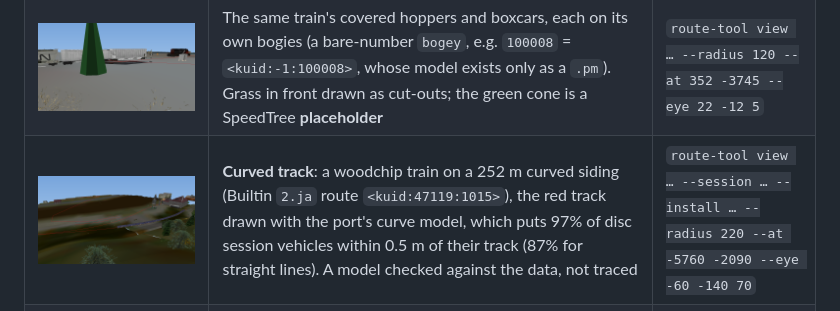
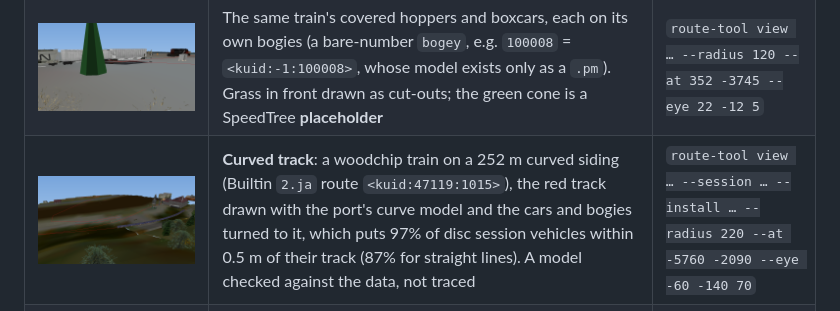
Before and after one commit to Dragongamer9/TS2010, a Markdown page: docs/screenshots/README.md, the part around the change. Drawn GitHub-style; pictures changed too: docs/screenshots/woodchips-curve.png.

Commit message:
3D view: vehicles and bogies follow the modelled track (TrackLocator)

```diff
--- a/docs/screenshots/README.md
+++ b/docs/screenshots/README.md
@@ -23,7 +23,7 @@ port can already read and draw.
 | ![](midday-textured.png) | "Midday Manifest" close-up, textured: brick buildings with windows, the train's cars, the industrial plant. The dark bushes are dark in their own texture (how the game lights them is not known) | `route-tool view … --session … --install … --radius 250` |
 | ![](loco-bogies.png) | **Bogies and attached parts**: the CN SD40-2 in "Midday Manifest" on its two trucks, read from its `bogeys` list and hung on the body's `a.bog0`/`a.bog1` attachment points (`ATCH`, decoded); handrails, fans and steps. Close camera with `--eye`. Preview limits: bogies don't turn on curves; the point-to-entry match is documented in the Trainz wiki, not traced | `route-tool view … --session … --install … --radius 60 --eye -14 -10 4` |
 | ![](freight-bogies.png) | The same train's covered hoppers and boxcars, each on its own bogies (a bare-number `bogey`, e.g. `100008` = `<kuid:-1:100008>`, whose model exists only as a `.pm`). Grass in front drawn as cut-outs; the green cone is a SpeedTree **placeholder** | `route-tool view … --radius 120 --at 352 -3745 --eye 22 -12 5` |
-| ![](woodchips-curve.png) | **Curved track**: a woodchip train on a 252 m curved siding (Builtin `2.ja` route `<kuid:47119:1015>`), the red track drawn with the port's curve model, which puts 97% of disc session vehicles within 0.5 m of their track (87% for straight lines). A model checked against the data, not traced | `route-tool view … --session … --install … --radius 220 --at -5760 -2090 --eye -60 -140 70` |
+| ![](woodchips-curve.png) | **Curved track**: a woodchip train on a 252 m curved siding (Builtin `2.ja` route `<kuid:47119:1015>`), the red track drawn with the port's curve model and the cars and bogies turned to it, which puts 97% of disc session vehicles within 0.5 m of their track (87% for straight lines). A model checked against the data, not traced | `route-tool view … --session … --install … --radius 220 --at -5760 -2090 --eye -60 -140 70` |
 | ![](thueringen-overview.png) | "Thüringen Romantik Strecke": every terrain section's built-in 64×64 overview map, stitched | `route-tool overview` |
 | ![](thueringen-track.png) | The same route: terrain heights (black low, white high), placed objects (green) and the track network on top | `route-tool track` |
 | ![](sample-route-objects.png) | The test route with its 10,201 placed objects (dark green dots; signals magenta) under the track | `route-tool track` |
```
Also changed, not shown: ROADMAP.md (+2 -1 lines), docs/tools/route-heights.md (+8 -4 lines), 7 other files.
